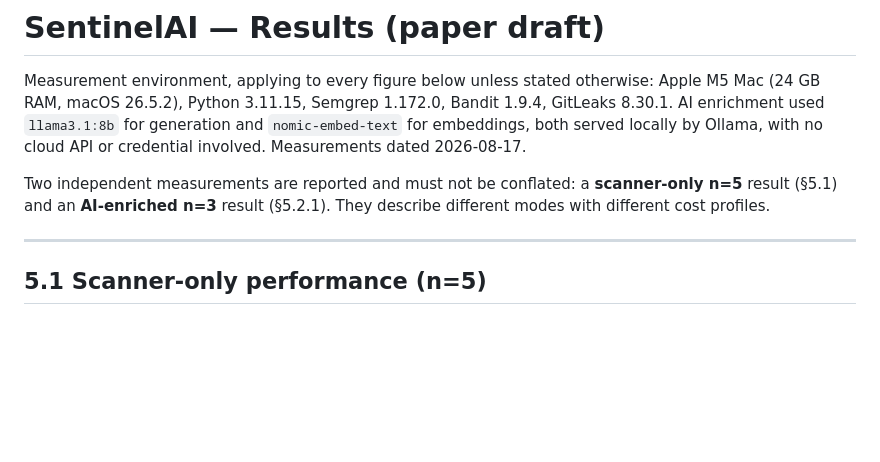
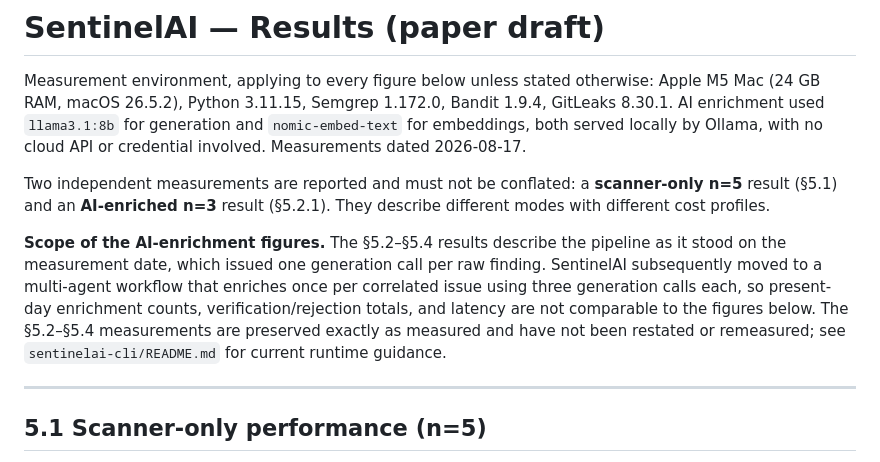
Before and after one commit to tanayaparalkar/capstone, a Markdown page: PAPER_RESULTS.md, the part around the change. Drawn GitHub-style; blank space fills up the shorter version.

Commit message:
Clarify historical scope of AI results
Add a scoped caveat explaining that the §5.2–§5.4 AI-enrichment figures
describe the earlier single-call-per-raw-finding pipeline measured on
2026-08-17.

The current multi-agent workflow enriches correlated issues with three
generation calls per issue, so current enrichment counts, verifier totals,
and latency are not directly comparable. Historical measurements remain
unchanged and are explicitly preserved as measured.

```diff
--- a/PAPER_RESULTS.md
+++ b/PAPER_RESULTS.md
@@ -9,6 +9,15 @@ cloud API or credential involved. Measurements dated 2026-08-17.
 Two independent measurements are reported and must not be conflated: a
 **scanner-only n=5** result (§5.1) and an **AI-enriched n=3** result (§5.2.1).
 They describe different modes with different cost profiles.
+
+**Scope of the AI-enrichment figures.** The §5.2–§5.4 results describe the
+pipeline as it stood on the measurement date, which issued one generation call
+per raw finding. SentinelAI subsequently moved to a multi-agent workflow that
+enriches once per correlated issue using three generation calls each, so
+present-day enrichment counts, verification/rejection totals, and latency are
+not comparable to the figures below. The §5.2–§5.4 measurements are preserved
+exactly as measured and have not been restated or remeasured; see
+`sentinelai-cli/README.md` for current runtime guidance.
 
 ---
 
```
